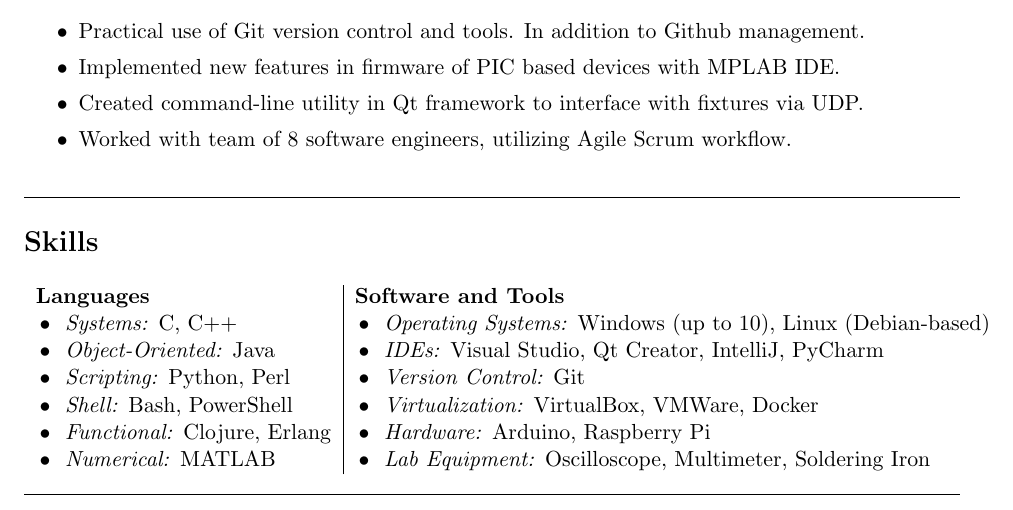
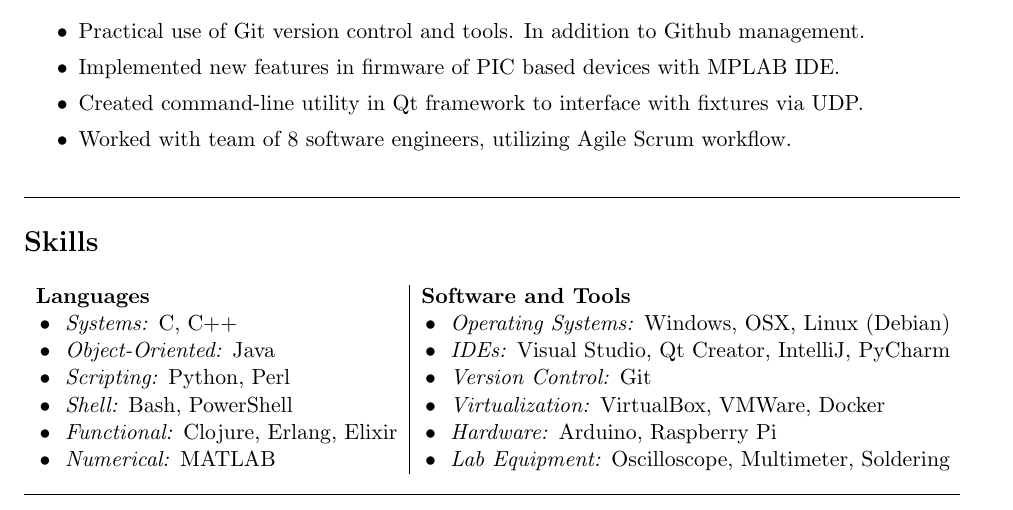
Before and after one commit to tyalt1/Resume, a LaTeX CV (resume.tex): part of the page, cut so that both start at the same text. Compiled offline with pdfLaTeX.

Commit message:
update for October

```diff
--- a/resume.tex
+++ b/resume.tex
@@ -73,12 +73,12 @@ B.S. Electrical Engineering and B.S. Computer Science
 \begin{center}
 \begin{tabular}{l|l}
 	{\bf Languages} & {\bf Software and Tools} \\
-	\tabitem \textit{Systems:} C, C++ & \tabitem \textit{Operating Systems:} Windows (up to 10), Linux (Debian-based)\\
+	\tabitem \textit{Systems:} C, C++ & \tabitem \textit{Operating Systems:} Windows, OSX, Linux (Debian)\\
 	\tabitem \textit{Object-Oriented:} Java & \tabitem \textit{IDEs:} Visual Studio, Qt Creator, IntelliJ, PyCharm\\
 	\tabitem \textit{Scripting:} Python, Perl & \tabitem \textit{Version Control:} Git\\
 	\tabitem \textit{Shell:} Bash, PowerShell & \tabitem \textit{Virtualization:} VirtualBox, VMWare, Docker \\
-	\tabitem \textit{Functional:} Clojure, Erlang & \tabitem \textit{Hardware:} Arduino, Raspberry Pi\\
-	\tabitem \textit{Numerical:} MATLAB & \tabitem \textit{Lab Equipment:} Oscilloscope, Multimeter, Soldering Iron\\
+	\tabitem \textit{Functional:} Clojure, Erlang, Elixir & \tabitem \textit{Hardware:} Arduino, Raspberry Pi\\
+	\tabitem \textit{Numerical:} MATLAB & \tabitem \textit{Lab Equipment:} Oscilloscope, Multimeter, Soldering \\
 \end{tabular}
 \end{center}
 
```
Also changed, not shown: AlterioTyler_Resume_Aug2016.pdf (deleted), AlterioTyler_Resume_Oct2016.pdf (added).
